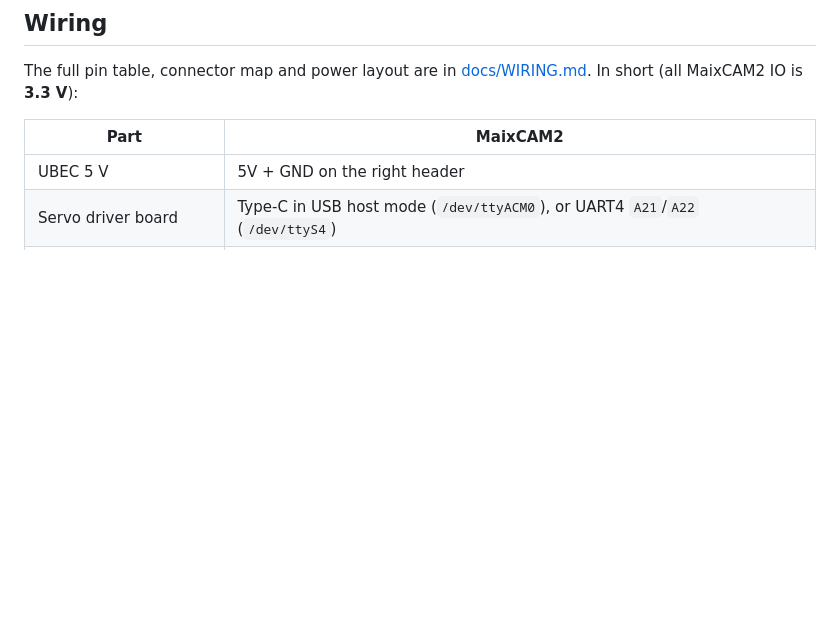
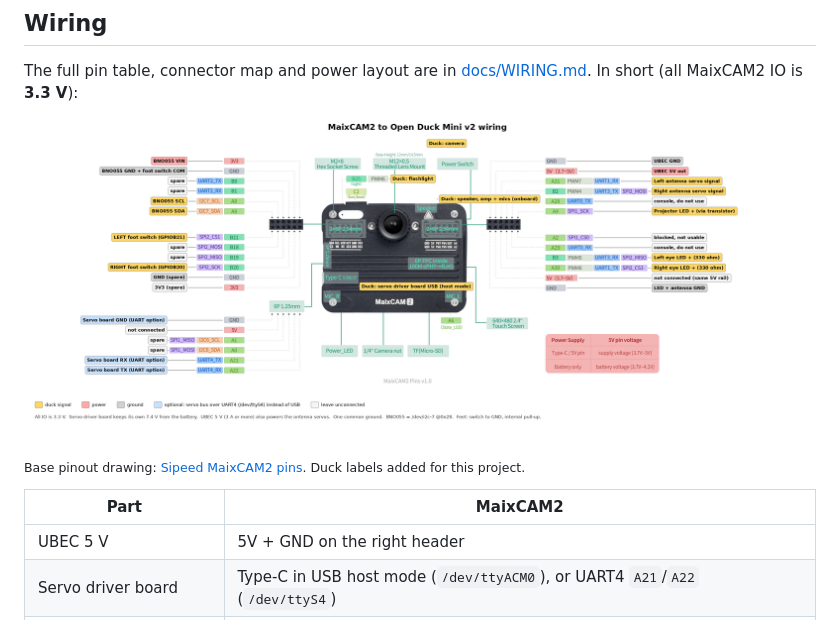
Before and after one commit to aizatrosli/odm-maixcam2, a Markdown page: README.md, the part around the change. Drawn GitHub-style; pictures changed too: docs/images/maixcam2-duck-wiring.png (added); blank space fills up the shorter version.

Commit message:
Add labelled MaixCAM2 wiring image to README and WIRING.md
Co-Authored-By: Claude Opus 5.5 <noreply@anthropic.com>
Claude-Session: https://claude.ai/code/session_01JEnr7SiTJzGGShzk8Eh5WK

```diff
--- a/README.md
+++ b/README.md
@@ -19,6 +19,11 @@ These stay exactly the same, because the policy depends on them: the 101-value o
 ## Wiring
 
 The full pin table, connector map and power layout are in [docs/WIRING.md](docs/WIRING.md). In short (all MaixCAM2 IO is **3.3 V**):
+
+![MaixCAM2 to Open Duck Mini v2 wiring](docs/images/maixcam2-duck-wiring.png)
+
+<sub>Base pinout drawing: [Sipeed MaixCAM2 pins](https://wiki.sipeed.com/hardware/en/maixcam/maixcam2.html). Duck labels added for this project.</sub>
+
 
 | Part | MaixCAM2 |
 |---|---|
```
Also changed, not shown: docs/WIRING.md (+2 -0 lines).
